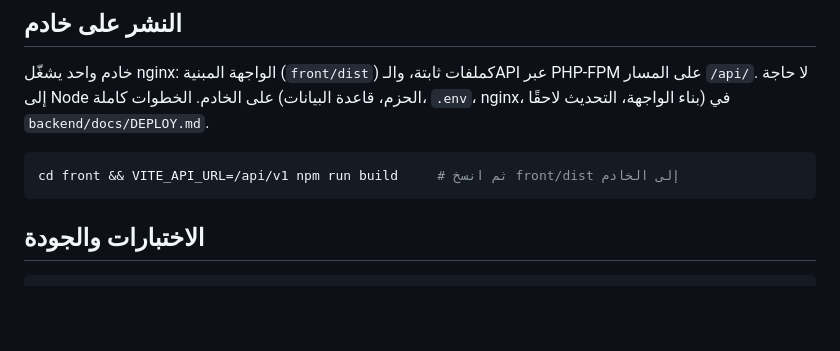
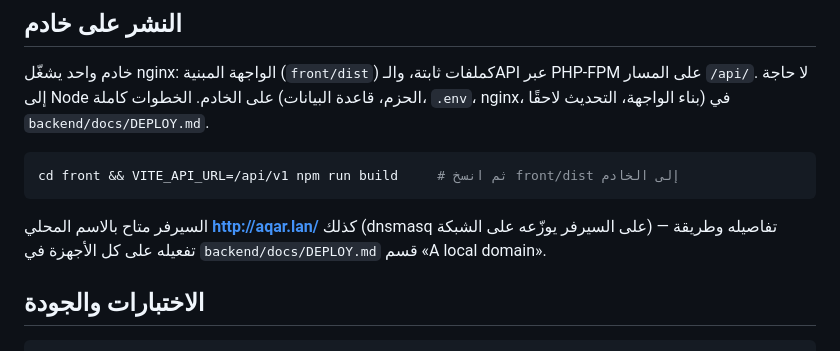
Before and after one commit to zxoman/arp-sys, a Markdown page: README.md, the part around the change. Rendered like a GitHub page; blank space fills up the shorter version.

````diff
--- a/README.md
+++ b/README.md
@@ -40,6 +40,9 @@ npm run dev                       # http://localhost:8443 (يوجّه /api إل
 ```bash
 cd front && VITE_API_URL=/api/v1 npm run build     # ثم انسخ front/dist إلى الخادم
 ```
+
+السيرفر متاح بالاسم المحلي **http://aqar.lan/** كذلك (dnsmasq على السيرفر يوزّعه على الشبكة) —
+تفاصيله وطريقة تفعيله على كل الأجهزة في `backend/docs/DEPLOY.md` قسم «A local domain».
 
 ## الاختبارات والجودة
 
````
Also changed, not shown: backend/AGENTS.md (+4 -2 lines), backend/docs/DEPLOY.md (+40 -2 lines).
